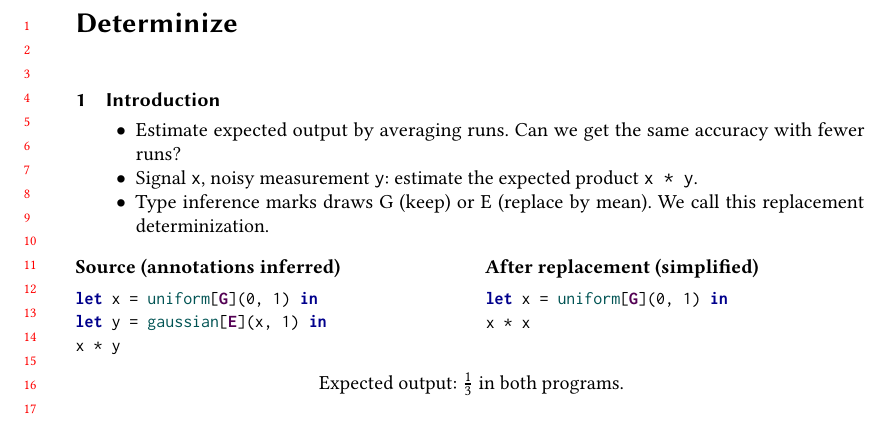
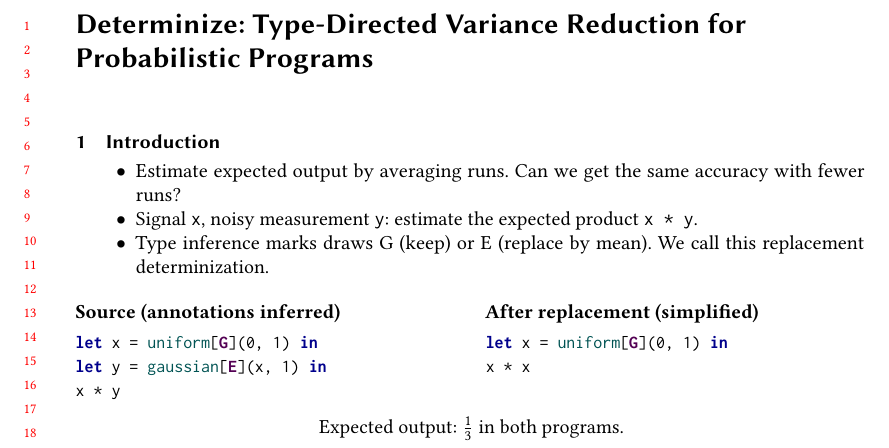
Before and after one commit to julesjacobs/determinize, a LaTeX paper (tex/main.tex): part of page 1 of 16, cut at the place of the change, the shorter picture padded with empty space. Compiled offline with pdfLaTeX.

Commit message:
Name paper Type-Directed Variance Reduction

```diff
--- a/tex/main.tex
+++ b/tex/main.tex
@@ -22,7 +22,7 @@
 \begin{document}
 \raggedbottom
 
-\title{Determinize}
+\title{Determinize: Type-Directed Variance Reduction for Probabilistic Programs}
 \authorsaddresses{}
 \maketitle
 
```
